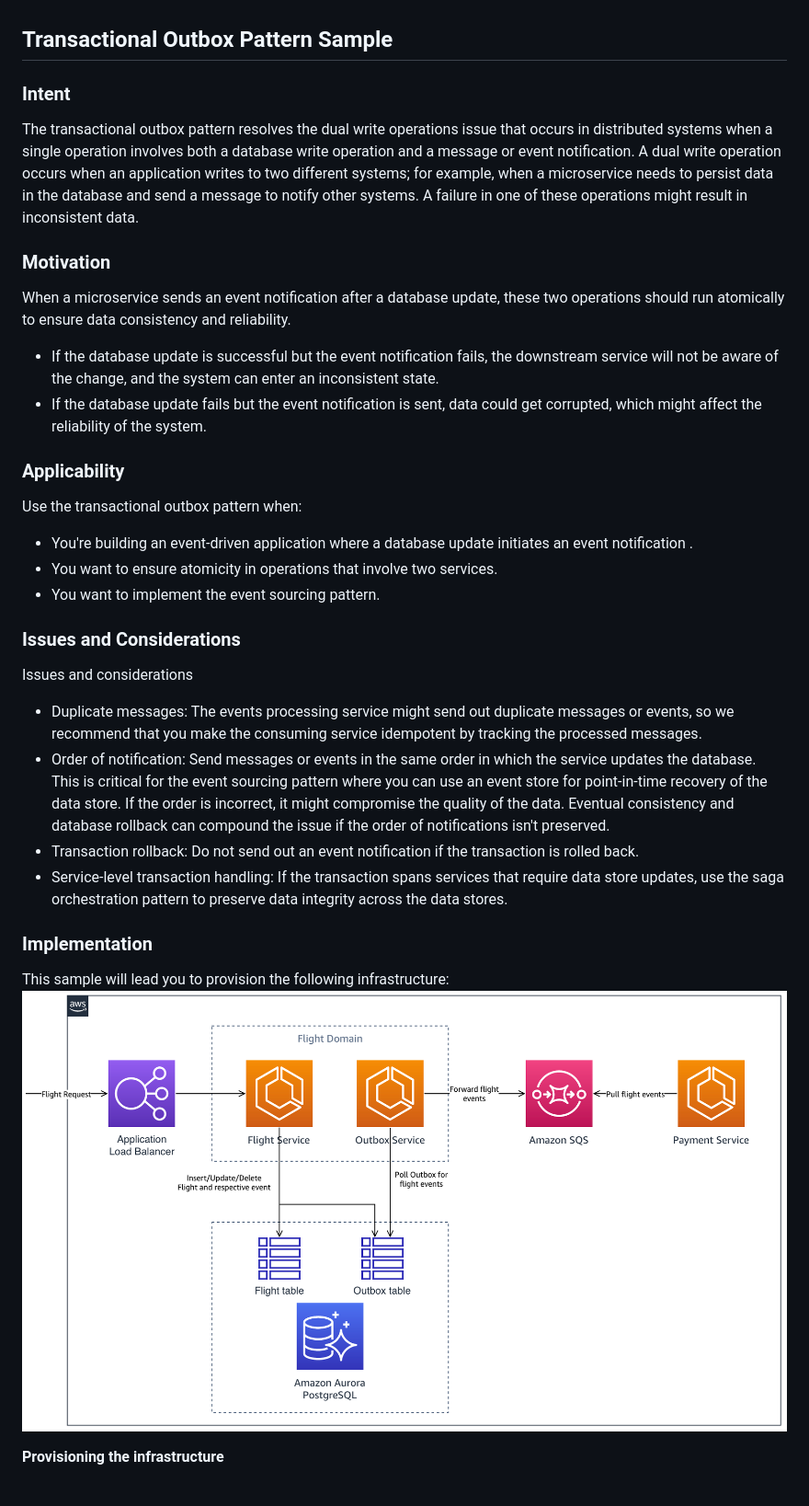
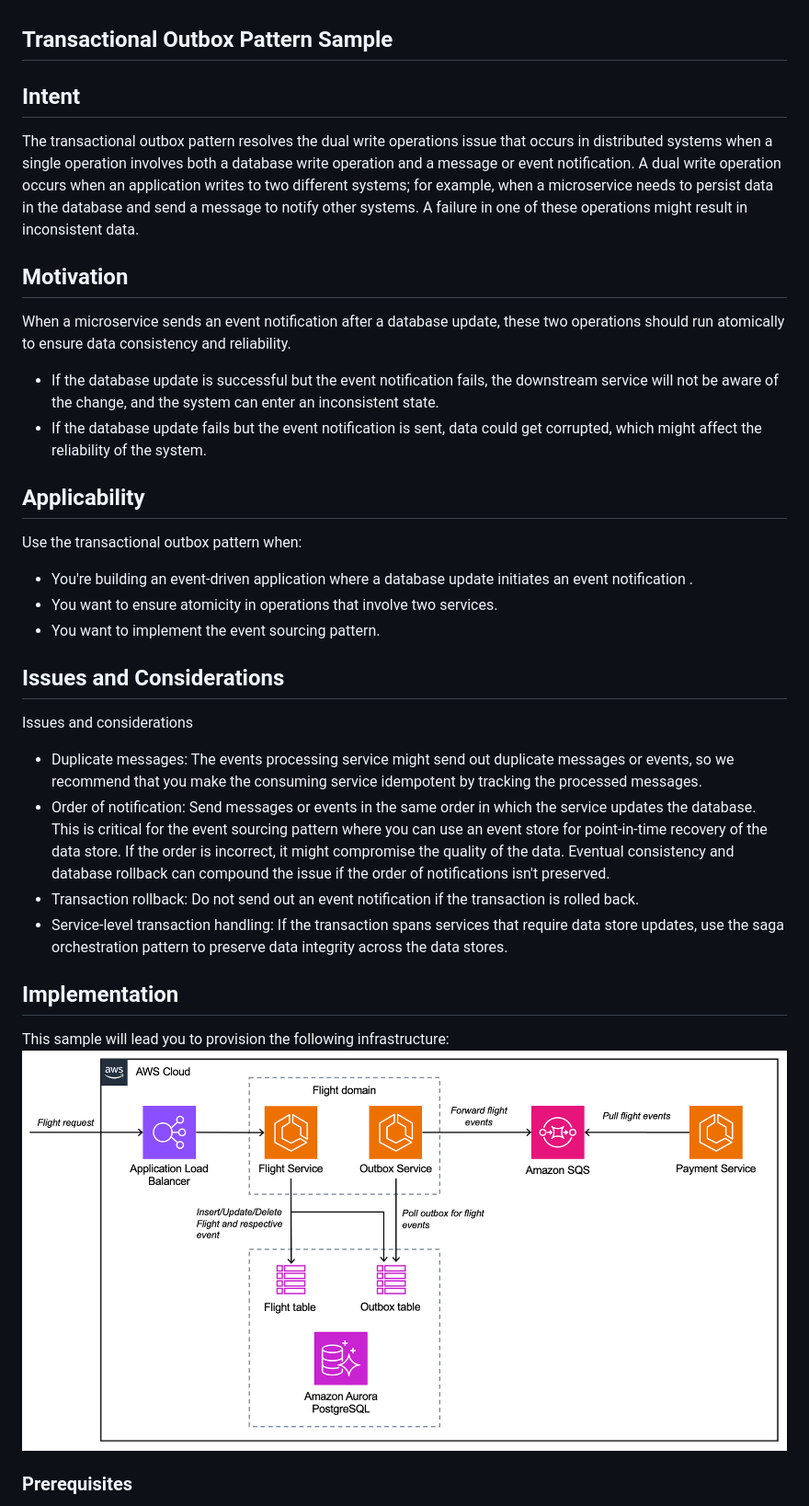
Before and after one commit to aws-samples/transactional-outbox-pattern, a Markdown page: README.md, the part around one of its changes. Shown at 92% size. GitHub-like rendering; pictures changed too: outbox-sample-infra.png.

```diff
--- a/README.md
+++ b/README.md
@@ -1,23 +1,23 @@
 ## Transactional Outbox Pattern Sample
 
-### Intent
+## Intent
 
 The transactional outbox pattern resolves the dual write operations issue that occurs in distributed systems when a single operation involves both a database write operation and a message or event notification. A dual write operation occurs when an application writes to two different systems; for example, when a microservice needs to persist data in the database and send a message to notify other systems. A failure in one of these operations might result in inconsistent data.
 
-### Motivation
+## Motivation
 
 When a microservice sends an event notification after a database update, these two operations should run atomically to ensure data consistency and reliability.
 - If the database update is successful but the event notification fails, the downstream service will not be aware of the change, and the system can enter an inconsistent state.
 - If the database update fails but the event notification is sent, data could get corrupted, which might affect the reliability of the system.
 
-### Applicability
+## Applicability
 
 Use the transactional outbox pattern when:
 - You're building an event-driven application where a database update initiates an event notification .
 - You want to ensure atomicity in operations that involve two services.
 - You want to implement the event sourcing pattern.
 
-### Issues and Considerations
+## Issues and Considerations
 
 Issues and considerations
 - Duplicate messages: The events processing service might send out duplicate messages or events, so we recommend that you make the consuming service idempotent by tracking the processed messages.
@@ -25,10 +25,10 @@ Issues and considerations
 - Transaction rollback: Do not send out an event notification if the transaction is rolled back.
 - Service-level transaction handling: If the transaction spans services that require data store updates, use the saga orchestration pattern to preserve data integrity across the data stores.
 
-### Implementation
+## Implementation
 
 This sample will lead you to provision the following infrastructure:
 ![Infra](outbox-sample-infra.png)
 
-**Provisioning the infrastructure**
+### Prerequisites
 
```
Also changed, not shown: other parts of README.md (+24 -8 lines).
